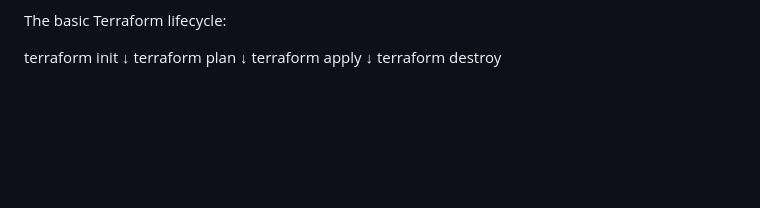
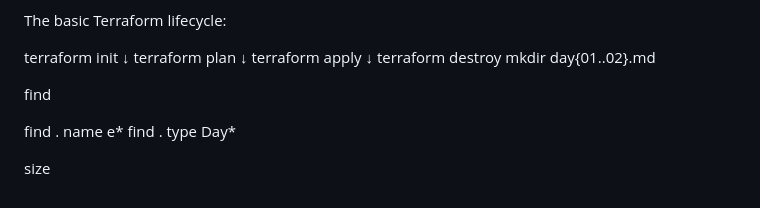
Before and after one commit to sdas17/Septmber2026_Subham_Das_30_days_devopPathnex, a Markdown page: linuxcommand/linux01-04spet.md, the part around the change. Rendered like a GitHub page; blank space fills up the shorter version.

Commit message:
push records

```diff
--- a/linuxcommand/linux01-04spet.md
+++ b/linuxcommand/linux01-04spet.md
@@ -318,3 +318,11 @@ terraform plan
 terraform apply
        ↓
 terraform destroy
+mkdir day{01..02}.md
+
+find
+
+find . name e*
+find . type  Day*
+
+size
```
Also changed, not shown: coding/day04.md (added, +1 -0 lines).
